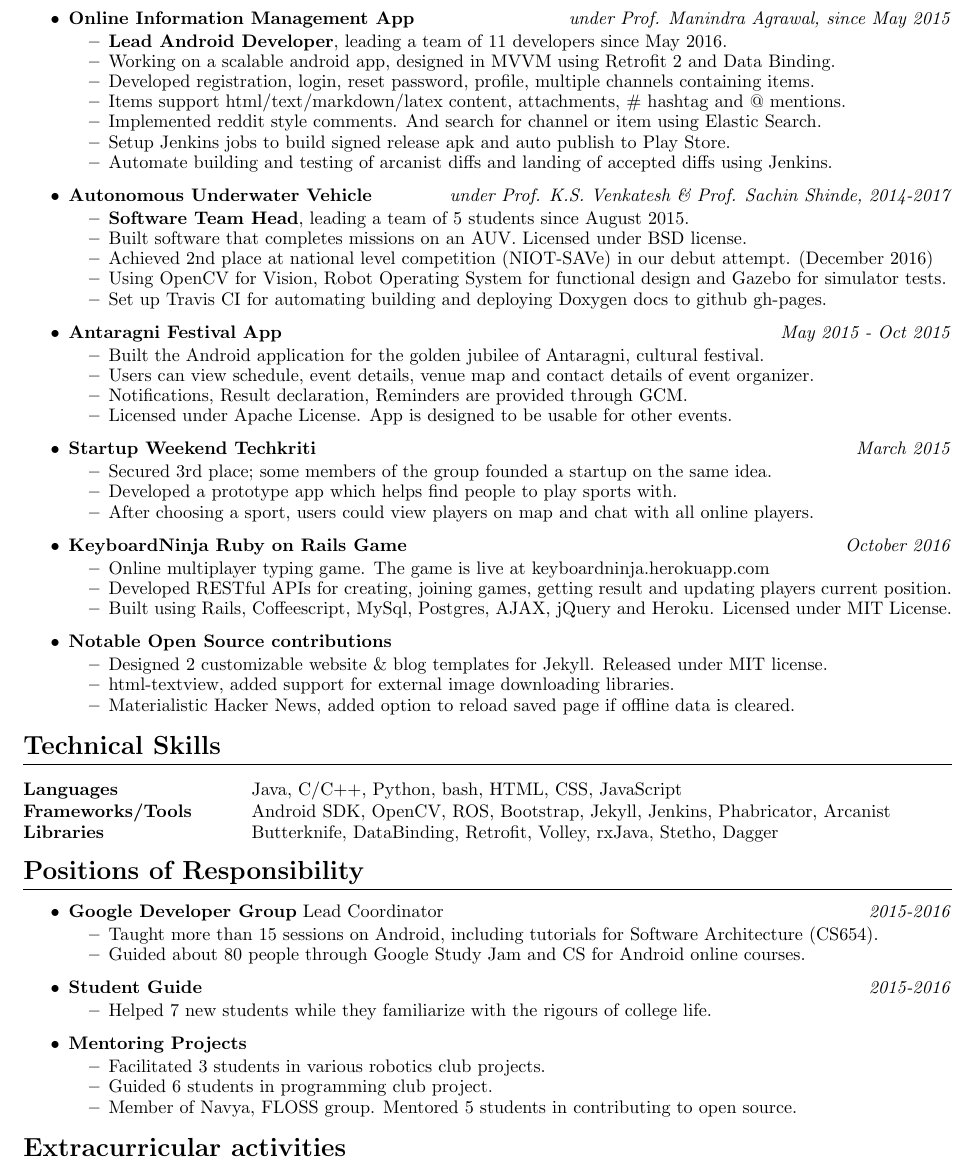
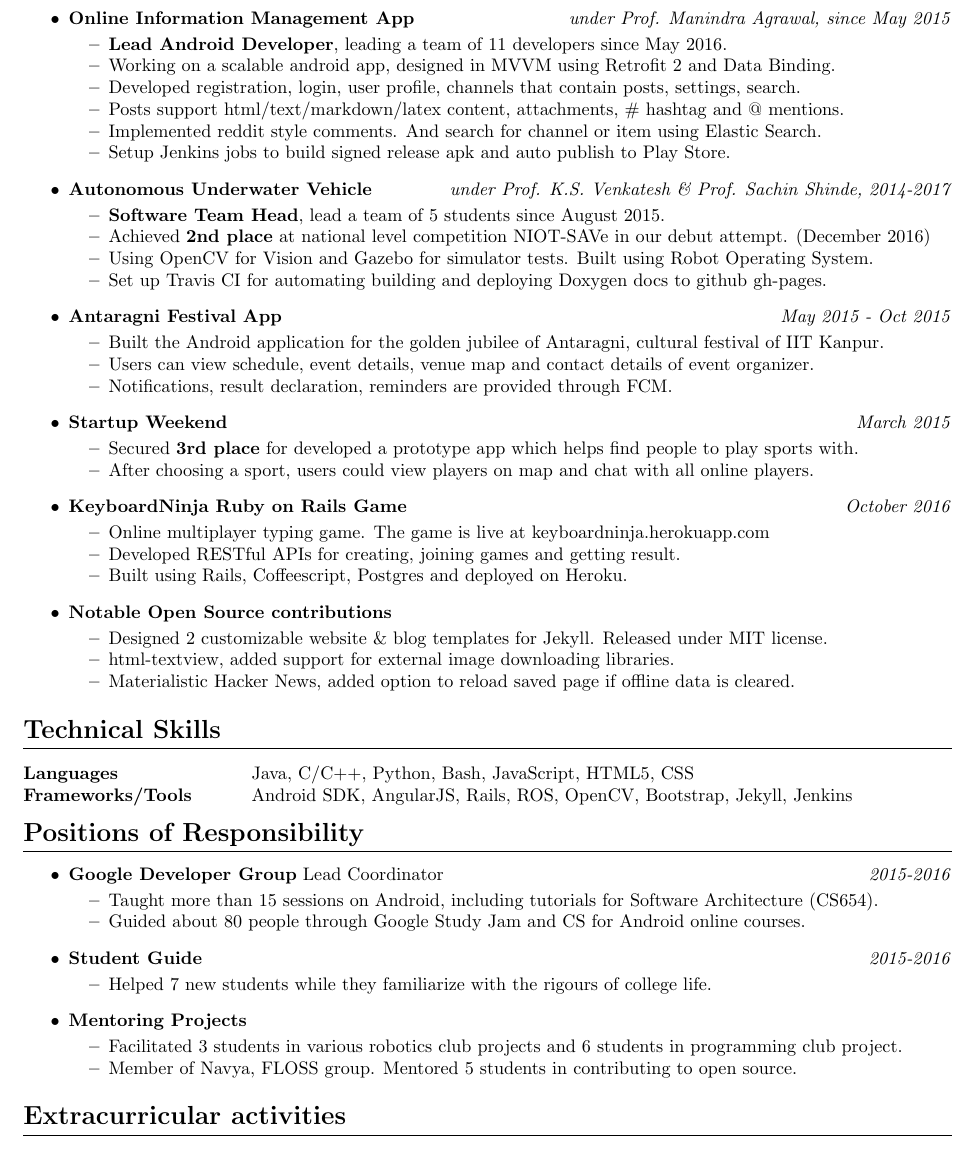
Before and after one commit to BLADErangu/resume, a LaTeX CV (resume.tex): part of the page, cut so that both start at the same text. Compiled offline with pdfLaTeX.

Commit message:
remove redundant text

```diff
--- a/resume.tex
+++ b/resume.tex
@@ -38,21 +38,19 @@
 	      	\vspace{-2mm} \setlength\itemsep{-0.2em}
 		\item \textbf{Lead Android Developer}, leading a team of 11 developers since May 2016.
 	      	\item Working on a scalable android app, designed in MVVM using Retrofit 2 and Data Binding.
-	      	\item Developed registration, login, reset password, profile, multiple channels containing items.
-	      	\item Items support html/text/markdown/latex content, attachments, \# hashtag and @ mentions.
+	      	\item Developed registration, login, user profile, channels that contain posts, settings, search.
+	      	\item Posts support html/text/markdown/latex content, attachments, \# hashtag and @ mentions.
 	      	\item Implemented reddit style comments. And search for channel or item using Elastic Search.
 	      	\item Setup Jenkins jobs to build signed release apk and auto publish to Play Store.
-	      	\item Automate building and testing of arcanist diffs and landing of accepted diffs using Jenkins.
 	      \end{itemize}
 	\item
 	      \textbf{Autonomous Underwater Vehicle}
 	      \hfill \textit{under Prof. K.S. Venkatesh \& Prof. Sachin Shinde, 2014-2017}
 	      \begin{itemize}
 	      	\vspace{-2mm} \setlength\itemsep{-0.2em}
-		\item \textbf{Software Team Head}, leading a team of 5 students since August 2015.
-		\item Built software that completes missions on an AUV. Licensed under BSD license.
-		\item Achieved 2nd place at national level competition (NIOT-SAVe) in our debut attempt. (December 2016)
-		\item Using OpenCV for Vision, Robot Operating System for functional design and Gazebo for simulator tests.
+		\item \textbf{Software Team Head}, lead a team of 5 students since August 2015.
+		\item Achieved \textbf{2nd place} at national level competition NIOT-SAVe in our debut attempt. (December 2016)
+		\item Using OpenCV for Vision and Gazebo for simulator tests. Built using Robot Operating System.
 	      	\item Set up Travis CI for automating building and deploying Doxygen docs to github gh-pages.
 	      \end{itemize}
 	\item
@@ -60,18 +58,16 @@
 	      \hfill \textit{May 2015 - Oct 2015}
 	      \begin{itemize}
 	      	\vspace{-2mm} \setlength\itemsep{-0.2em}
-	      	\item Built the Android application for the golden jubilee of Antaragni, cultural festival.
+	      	\item Built the Android application for the golden jubilee of Antaragni, cultural festival of IIT Kanpur.
 	      	\item Users can view schedule, event details, venue map and contact details of event organizer.
-	      	\item Notifications, Result declaration, Reminders are provided through GCM.
-	      	\item Licensed under Apache License. App is designed to be usable for other events.
+	      	\item Notifications, result declaration, reminders are provided through FCM.
 	      \end{itemize}
 	\item
-	      \textbf{Startup Weekend  Techkriti}
+	      \textbf{Startup Weekend}
 	      \hfill \textit{March 2015}
 	      \begin{itemize}
 	      	\vspace{-2mm} \setlength\itemsep{-0.2em}
-	      	\item Secured 3rd place; some members of the group founded a startup on the same idea.
-	      	\item Developed a prototype app which helps find people to play sports with.
+	      	\item Secured \textbf{3rd place} for developed a prototype app which helps find people to play sports with.
 	      	\item After choosing a sport, users could view players on map and chat with all online players.
 	      \end{itemize}
 	\item
@@ -80,8 +76,8 @@
 	      \begin{itemize}
 		\vspace{-2mm} \setlength\itemsep{-0.2em}
 		\item Online multiplayer typing game. The game is live at keyboardninja.herokuapp.com
-		\item Developed RESTful APIs for creating, joining games, getting result and updating players current position.
-		\item Built using Rails, Coffeescript, MySql, Postgres, AJAX, jQuery and Heroku. Licensed under MIT License.
+		\item Developed RESTful APIs for creating, joining games and getting result.
+		\item Built using Rails, Coffeescript, Postgres and deployed on Heroku.
 	      \end{itemize}
 	\item
 	      \textbf{Notable Open Source contributions}
@@ -98,9 +94,8 @@
 \hrule
 \vspace{3mm}
 \begin{tabular}{@{}m{4.0cm}m{13cm}@{}}
-	\textbf{\textrm{Languages}}        & Java, C/C++, Python, bash, HTML, CSS, JavaScript \\
-	\textbf{\textrm{Frameworks/Tools}} & Android SDK, OpenCV, ROS, Bootstrap, Jekyll, Jenkins, Phabricator, Arcanist \\
-	\textbf{\textrm{Libraries}}        & Butterknife, DataBinding, Retrofit, Volley, rxJava, Stetho, Dagger \\
+	\textbf{\textrm{Languages}}        & Java, C/C++, Python, Bash, JavaScript, HTML5, CSS\\
+	\textbf{\textrm{Frameworks/Tools}} & Android SDK, AngularJS, Rails, ROS, OpenCV, Bootstrap, Jekyll, Jenkins\\
 \end{tabular}
 
 %----Positions of Responsibility---%
@@ -127,8 +122,7 @@
 	      \textbf{Mentoring Projects}
 	      \begin{itemize}
 	      	\vspace{-2mm} \setlength\itemsep{-0.2em}
-	      	\item Facilitated 3 students in various robotics club projects.
-	      	\item Guided 6 students in programming club project.
+	      	\item Facilitated 3 students in various robotics club projects and 6 students in programming club project.
 	      	\item Member of Navya, FLOSS group. Mentored 5 students in contributing to open source.
 	      \end{itemize}
 \end{itemize}
```
